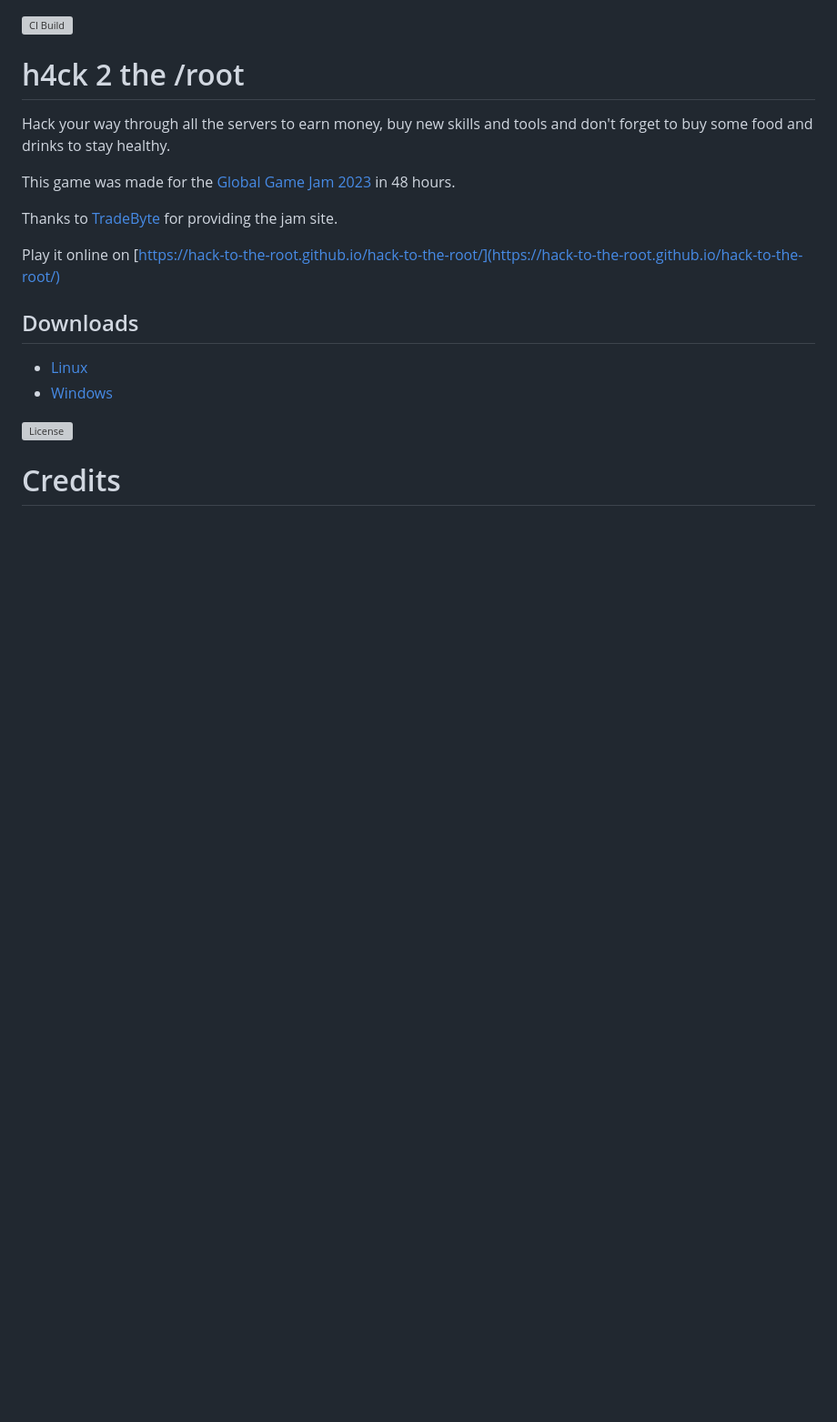
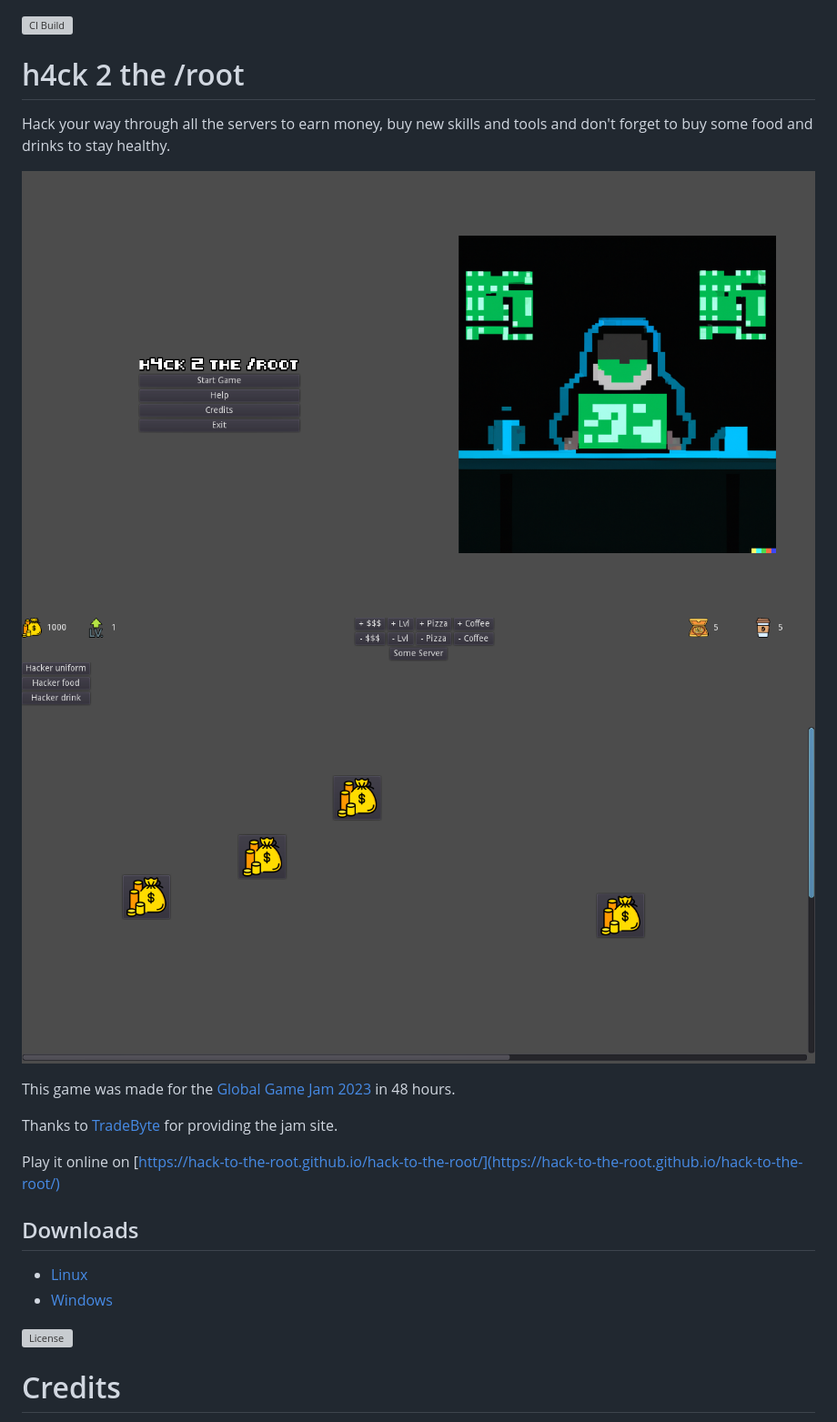
Before and after one commit to hack-to-the-root/hack-to-the-root, a Markdown page: README.md, the part around the change. Shown: that part at 91% size. Rendered like a GitHub page; pictures changed too: assets/screenshots/game.png (added), assets/screenshots/menu.png; blank space fills up the shorter version; grey boxes are pictures that could not be loaded.

Commit message:
add screenshots to readme

```diff
--- a/README.md
+++ b/README.md
@@ -3,6 +3,9 @@
 # h4ck 2 the /root
 
 Hack your way through all the servers to earn money, buy new skills and tools and don't forget to buy some food and drinks to stay healthy.
+
+![](assets/screenshots/menu.png)
+![](assets/screenshots/game.png)
 
 This game was made for the [Global Game Jam 2023](https://globalgamejam.org/2023/games/h4ck-2-root-5) in 48 hours.
 
```
Also changed, not shown: 1 other file.
